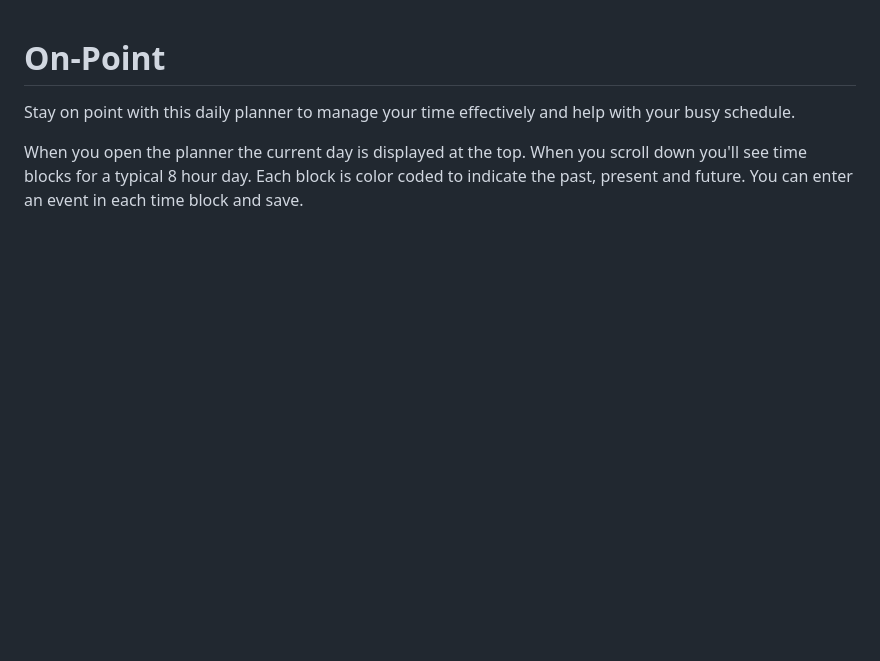
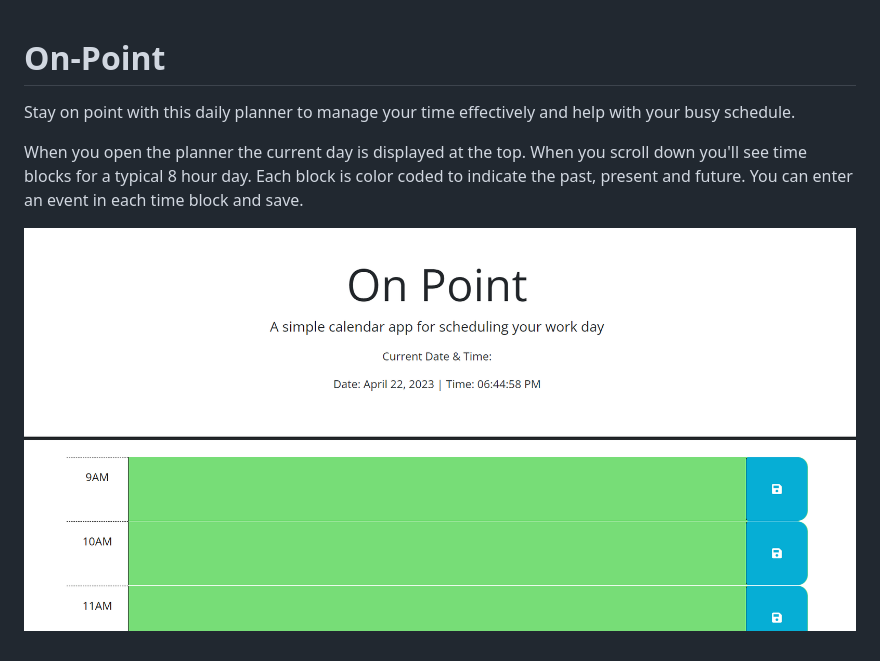
Before and after one commit to FrannyP71/On-Point, a Markdown page: README.md, the part around the change. GitHub-like rendering; pictures changed too: on-point.png (added); blank space fills up the shorter version.

```diff
--- a/README.md
+++ b/README.md
@@ -3,3 +3,7 @@
 Stay on point with this daily planner to manage your time effectively and help with your busy schedule.
 
 When you open the planner the current day is displayed at the top. When you scroll down you'll see time blocks for a typical 8 hour day. Each block is color coded to indicate the past, present and future. You can enter an event in each time block and save.
+
+
+
+![challenge-3-pw-gen](./on-point.png)
```
Also changed, not shown: 2 other files.
